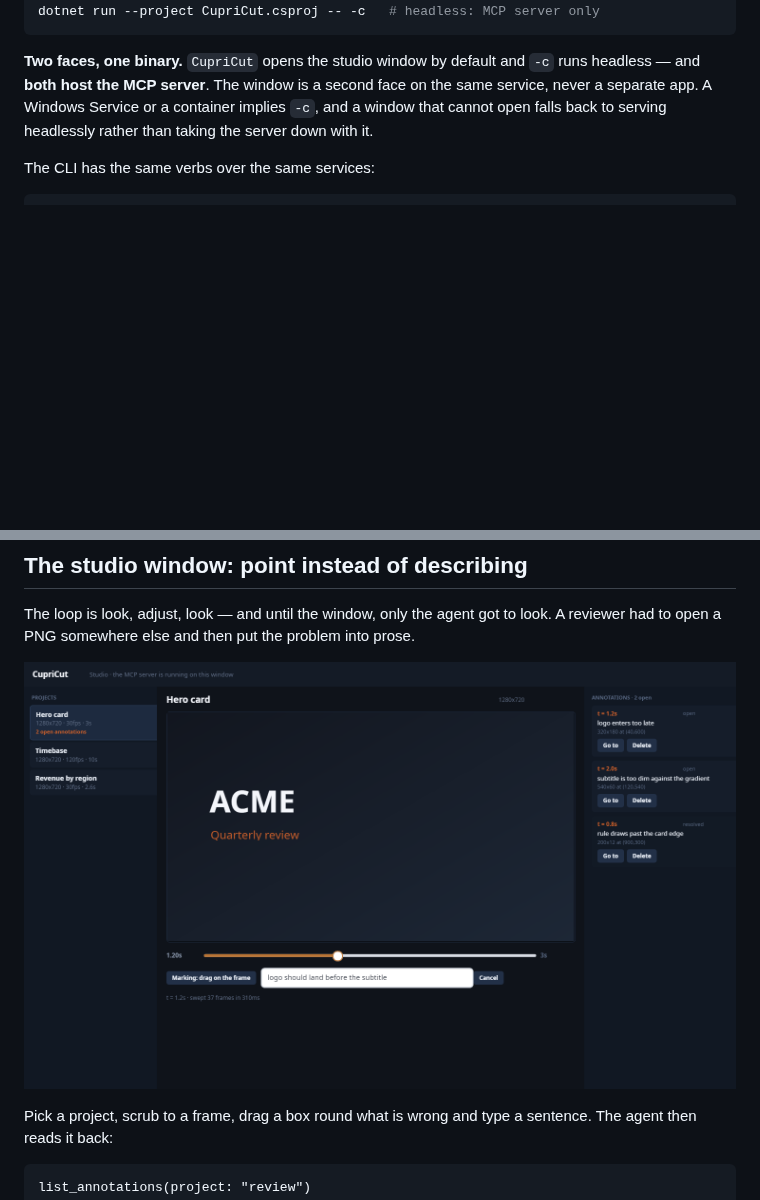
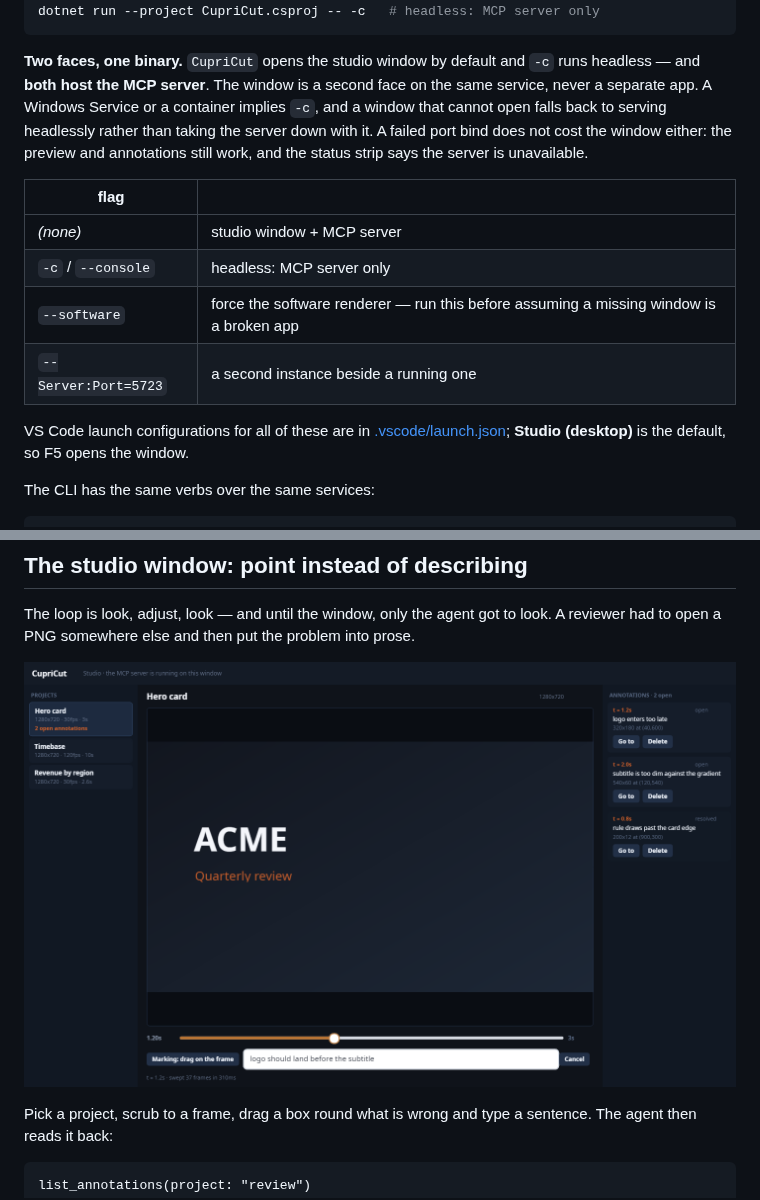
Before and after one commit to Wixely/CupriCut, a Markdown page: README.md, 2 parts joined by grey strips. Rendered like a GitHub page; pictures changed too: docs/studio.png; blank space fills up the shorter version.

```diff
--- a/README.md
+++ b/README.md
@@ -126,7 +126,19 @@ dotnet run --project CupriCut.csproj -- -c   # headless: MCP server only
 **Two faces, one binary.** `CupriCut` opens the studio window by default and `-c` runs headless —
 and **both host the MCP server**. The window is a second face on the same service, never a separate
 app. A Windows Service or a container implies `-c`, and a window that cannot open falls back to
-serving headlessly rather than taking the server down with it.
+serving headlessly rather than taking the server down with it. A failed port bind does not cost the
+window either: the preview and annotations still work, and the status strip says the server is
+unavailable.
+
+| flag | |
+|---|---|
+| *(none)* | studio window + MCP server |
+| `-c` / `--console` | headless: MCP server only |
+| `--software` | force the software renderer — run this before assuming a missing window is a broken app |
+| `--Server:Port=5723` | a second instance beside a running one |
+
+VS Code launch configurations for all of these are in [.vscode/launch.json](.vscode/launch.json);
+**Studio (desktop)** is the default, so F5 opens the window.
 
 The CLI has the same verbs over the same services:
 
```
Also changed, not shown: 3 other files.
